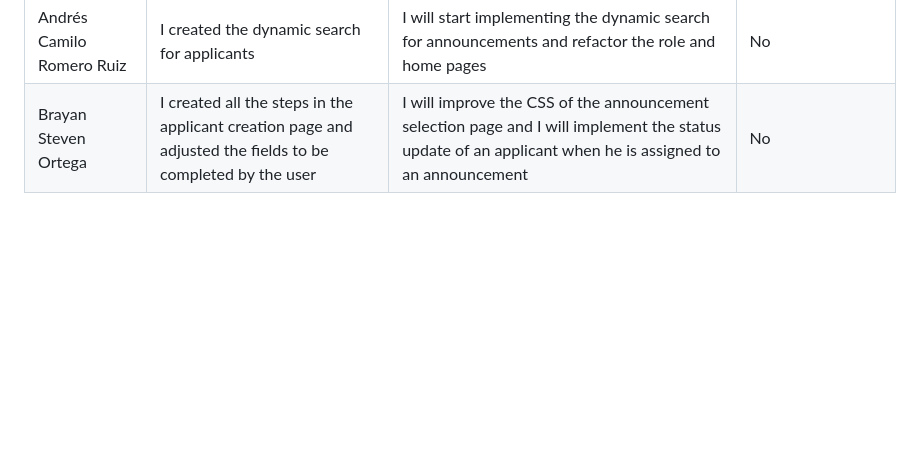
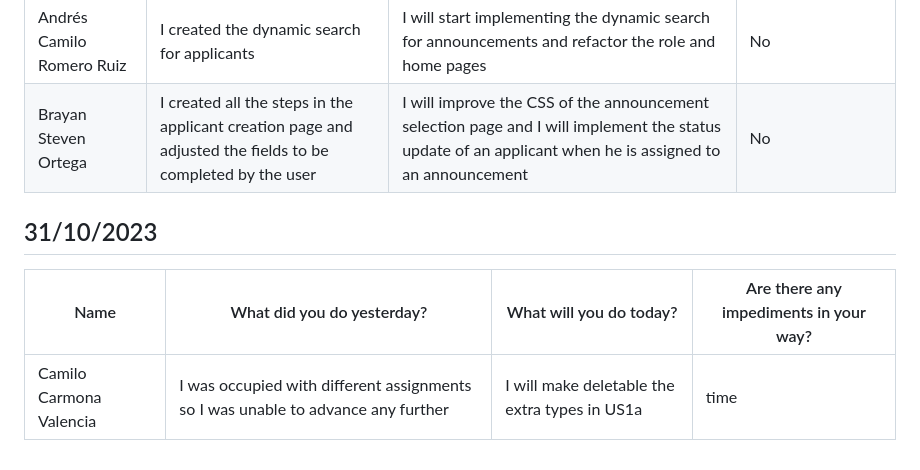
Before and after one commit to Camilin1904/ScholarshipManagement, a Markdown page: Dailies.md, the part around one of its changes. Rendered like a GitHub page; blank space fills up the shorter version.

Commit message:
Document dailies 31/10/2023 Camilo Carmona Valencia

```diff
--- a/Dailies.md
+++ b/Dailies.md
@@ -350,3 +349,9 @@ Good morning, good evening and good night.
 | Juan Sebastián Libreros | I made my PR to merge dev | Due to some changes requested to the creation of a scholarship (US1a), I will re do my user story US3 and adapt it to the new design | No |
 | Andrés Camilo Romero Ruiz | I created the dynamic search for applicants | I will start implementing the dynamic search for announcements and refactor the role and home pages | No |
 | Brayan Steven Ortega | I created all the steps in the applicant creation page and adjusted the fields to be completed by the user | I will improve the CSS of the announcement selection page and I will implement the status update of an applicant when he is assigned to an announcement | No |
+
+## 31/10/2023
+
+| Name | What did you do yesterday? | What will you do today? | Are there any impediments in your way? |
+|----------|----------|----------|----------|
+| Camilo Carmona Valencia | I was occupied with different assignments so I was unable to advance any further | I will make deletable the extra types in US1a | time |
```
Also changed, not shown: other parts of Dailies.md (+0 -1 lines).
